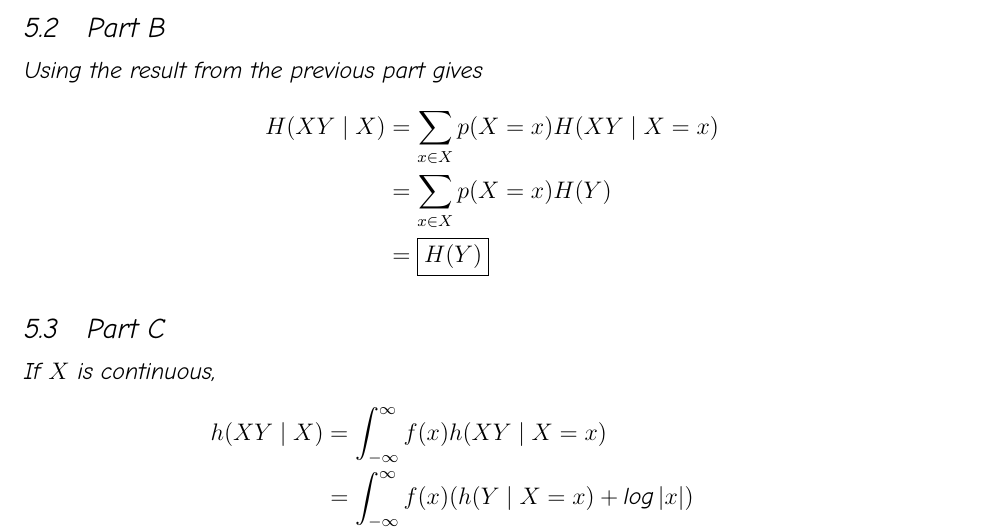
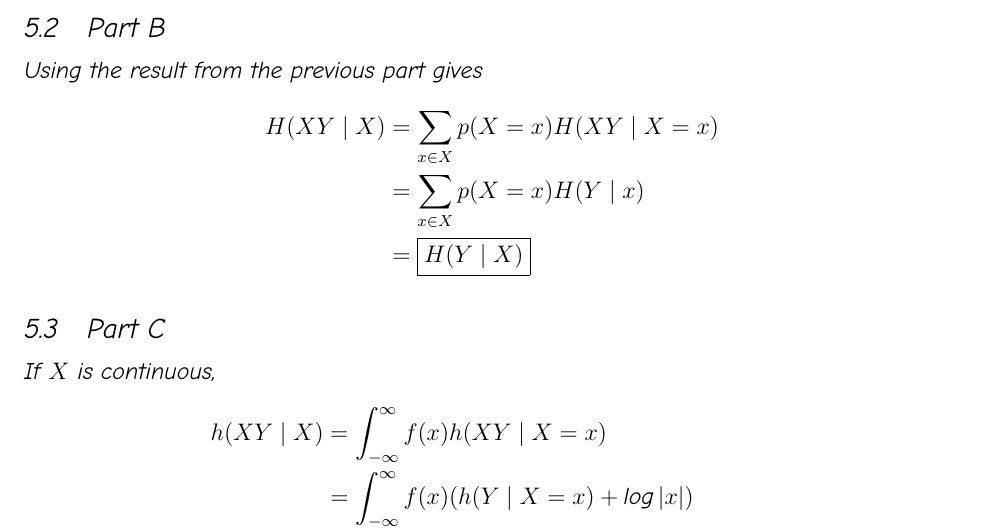
Before and after one commit to SansPapyrus683/tex-assignments, a LaTeX problem sheet (ece231a/hw5.tex): part of page 7 of 11, cut so that both start at the same text. Compiled offline with XeLaTeX.

Commit message:
231 hw 5 correction

```diff
--- a/ece231a/hw5.tex
+++ b/ece231a/hw5.tex
@@ -235,8 +235,8 @@ Using the result from the previous part gives
 \begin{align*}
     H(XY \mid X)
      & = \sum_{x \in X} p(X=x)H(XY \mid X = x) \\
-     & = \sum_{x \in X} p(X=x)H(Y)             \\
-     & = \boxed{H(Y)}
+     & = \sum_{x \in X} p(X=x)H(Y \mid x)             \\
+     & = \boxed{H(Y \mid X)}
 \end{align*}
 
 \subsection{Part C}
```
